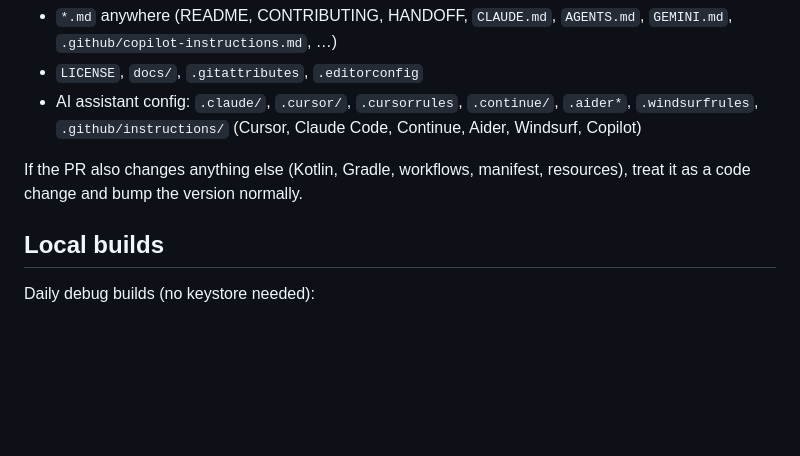
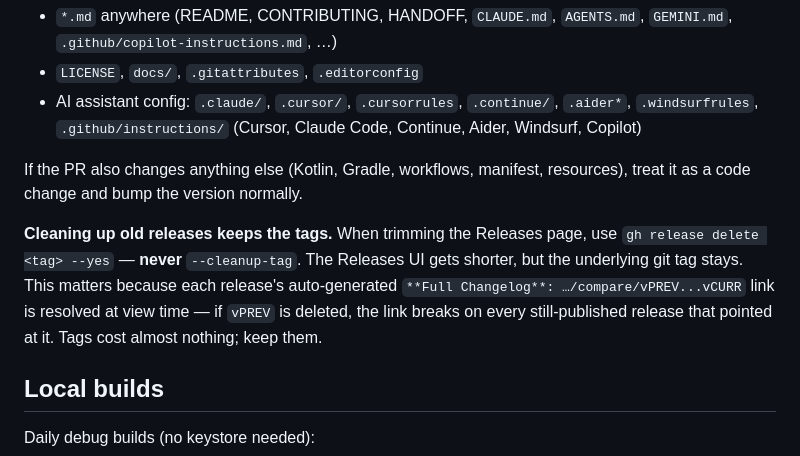
Before and after one commit to nofuturekid/nova, a Markdown page: CONTRIBUTING.md, the part around the change. GitHub-like rendering; blank space fills up the shorter version.

```diff
--- a/CONTRIBUTING.md
+++ b/CONTRIBUTING.md
@@ -87,6 +87,8 @@ When in doubt: beta-first. The in-app updater means betas reach the dev's own de
 
 If the PR also changes anything else (Kotlin, Gradle, workflows, manifest, resources), treat it as a code change and bump the version normally.
 
+**Cleaning up old releases keeps the tags.** When trimming the Releases page, use `gh release delete <tag> --yes` — **never** `--cleanup-tag`. The Releases UI gets shorter, but the underlying git tag stays. This matters because each release's auto-generated `**Full Changelog**: …/compare/vPREV...vCURR` link is resolved at view time — if `vPREV` is deleted, the link breaks on every still-published release that pointed at it. Tags cost almost nothing; keep them.
+
 ## Local builds
 
 Daily debug builds (no keystore needed):
```
Also changed, not shown: HANDOFF.md (+2 -0 lines).
